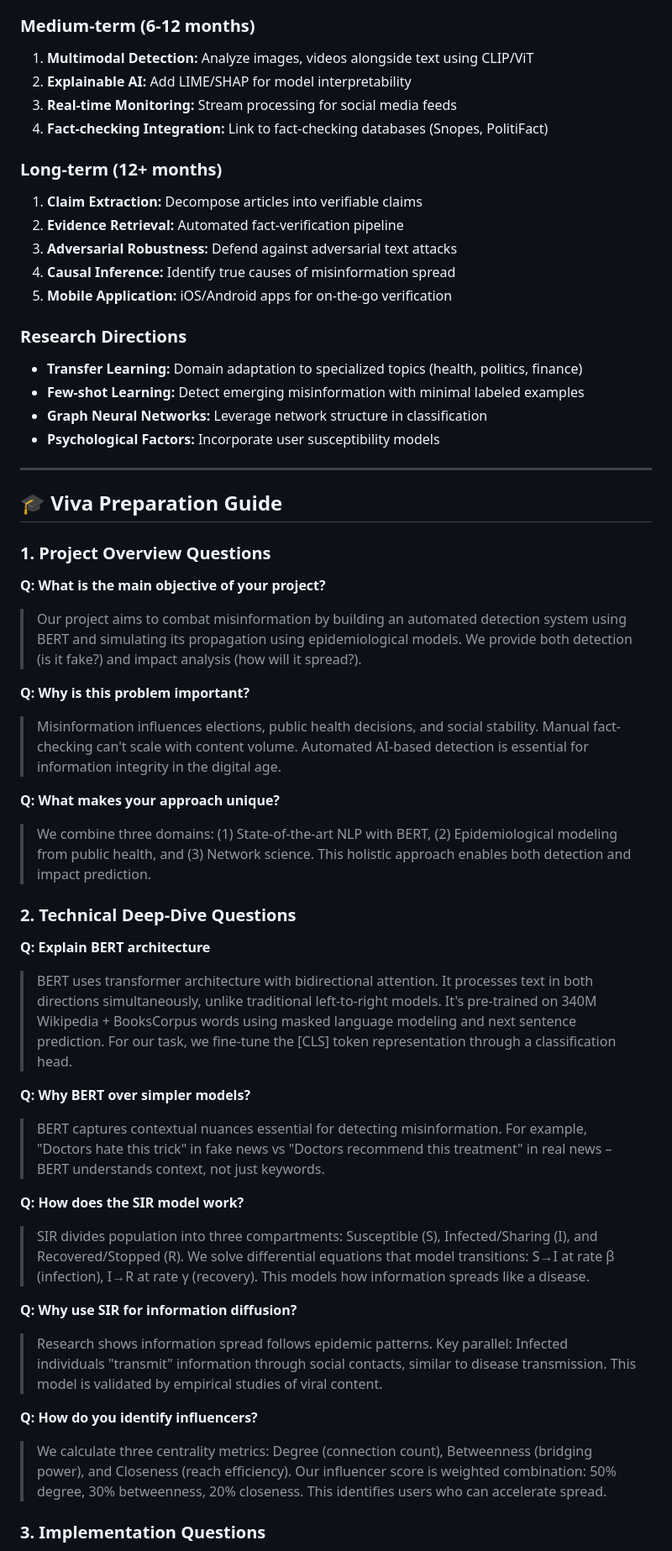
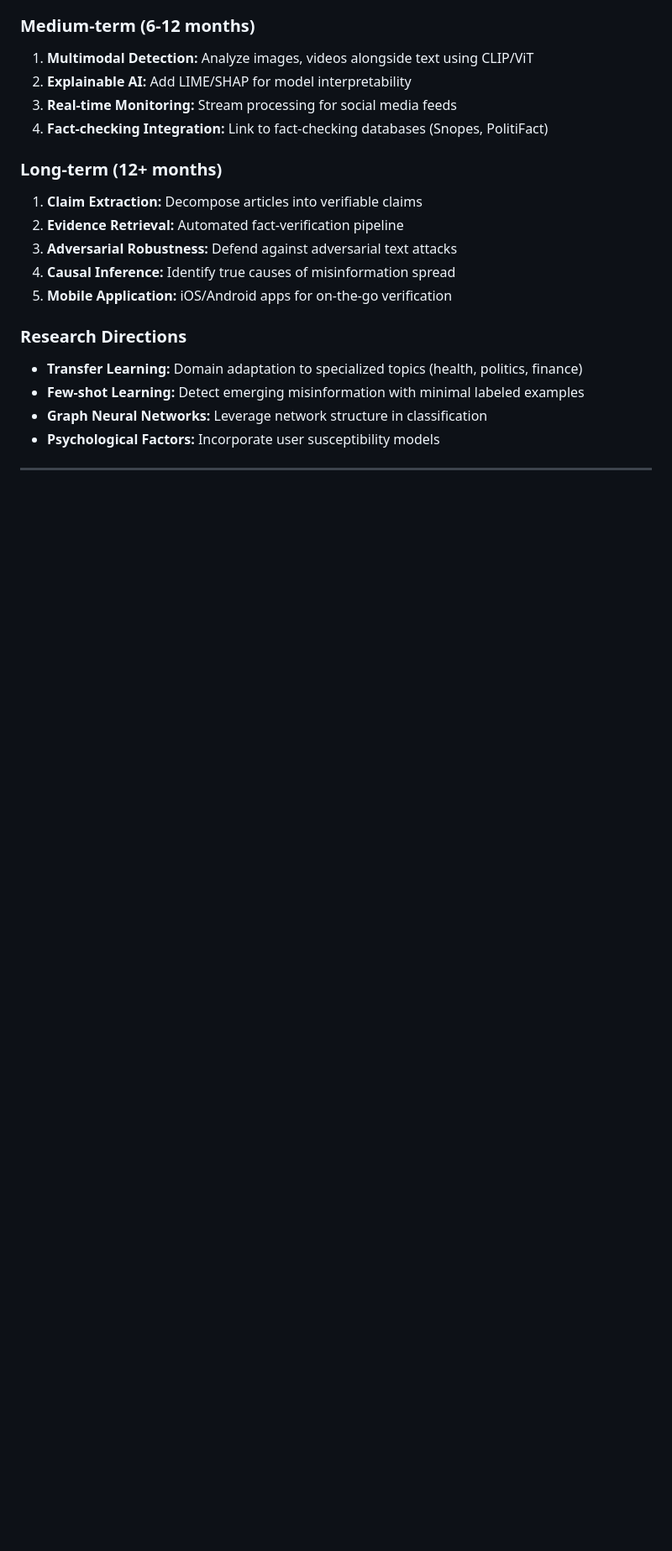
Before and after one commit to Ajay00-7/-AI-Based-Misinformation-Propagation-Analyzer, a Markdown page: README.md, the part around one of its changes. Shown at 84% size. GitHub-like rendering; blank space fills up the shorter version.

Commit message:
Update documentation: Remove viva guide and add live demo link

```diff
--- a/README.md
+++ b/README.md
@@ -488,35 +491,4 @@ All propagation analysis uses simulated networks. The system does not track real
 
 ---
 
-## 🎓 Viva Preparation Guide
 
-### **1. Project Overview Questions**
-
-**Q: What is the main objective of your project?**
-> Our project aims to combat misinformation by building an automated detection system using BERT and simulating its propagation using epidemiological models. We provide both detection (is it fake?) and impact analysis (how will it spread?).
-
-**Q: Why is this problem important?**
-> Misinformation influences elections, public health decisions, and social stability. Manual fact-checking can't scale with content volume. Automated AI-based detection is essential for information integrity in the digital age.
-
-**Q: What makes your approach unique?**
-> We combine three domains: (1) State-of-the-art NLP with BERT, (2) Epidemiological modeling from public health, and (3) Network science. This holistic approach enables both detection and impact prediction.
-
-### **2. Technical Deep-Dive Questions**
-
-**Q: Explain BERT architecture**
-> BERT uses transformer architecture with bidirectional attention. It processes text in both directions simultaneously, unlike traditional left-to-right models. It's pre-trained on 340M Wikipedia + BooksCorpus words using masked language modeling and next sentence prediction. For our task, we fine-tune the [CLS] token representation through a classification head.
-
-**Q: Why BERT over simpler models?**
-> BERT captures contextual nuances essential for detecting misinformation. For example, "Doctors hate this trick" in fake news vs "Doctors recommend this treatment" in real news – BERT understands context, not just keywords.
-
-**Q: How does the SIR model work?**
-> SIR divides population into three compartments: Susceptible (S), Infected/Sharing (I), and Recovered/Stopped (R). We solve differential equations that model transitions: S→I at rate β (infection), I→R at rate γ (recovery). This models how information spreads like a disease.
-
-**Q: Why use SIR for information diffusion?**
-> Research shows information spread follows epidemic patterns. Key parallel: Infected individuals "transmit" information through social contacts, similar to disease transmission. This model is validated by empirical studies of viral content.
-
-**Q: How do you identify influencers?**
-> We calculate three centrality metrics: Degree (connection count), Betweenness (bridging power), and Closeness (reach efficiency). Our influencer score is weighted combination: 50% degree, 30% betweenness, 20% closeness. This identifies users who can accelerate spread.
-
-### **3. Implementation Questions**
-
```
Also changed, not shown: other parts of README.md (+7 -47 lines).
